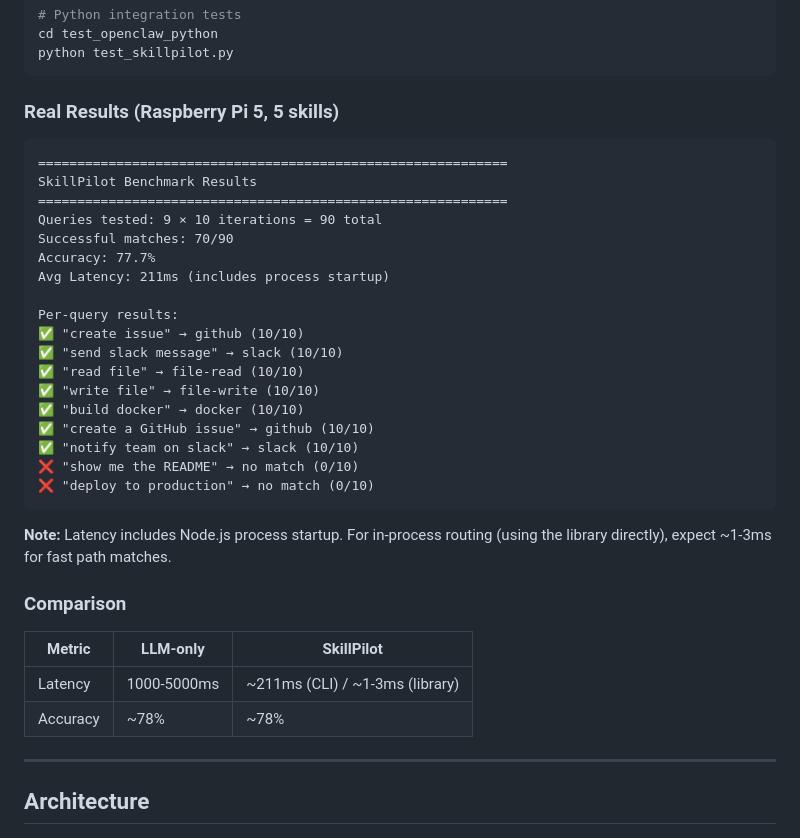
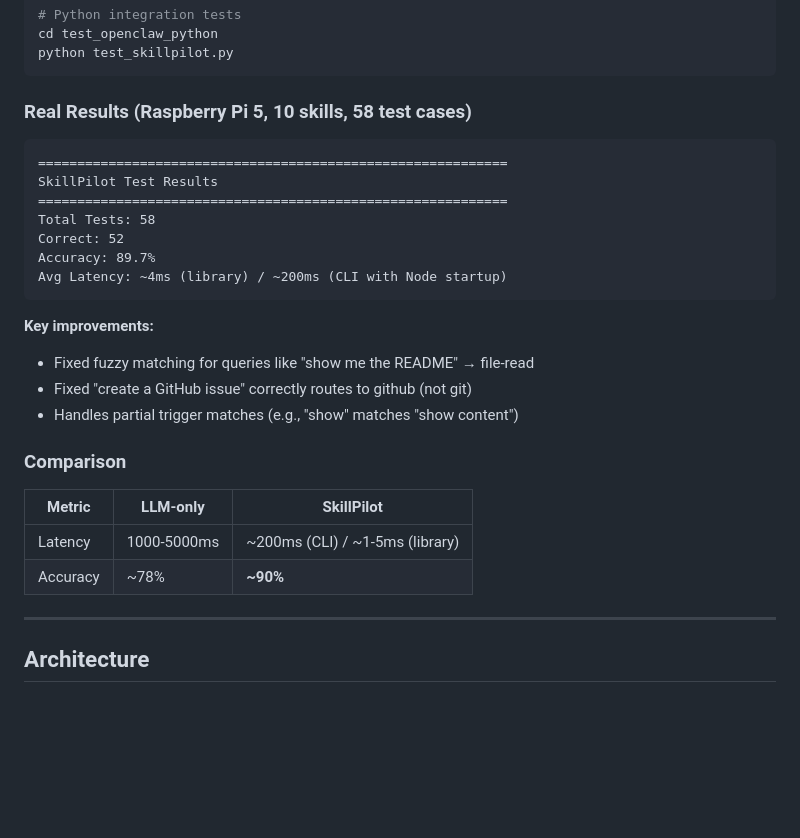
Before and after one commit to RealTapeL/SkillPilot, a Markdown page: README.md, the part around the change. Rendered like a GitHub page; blank space fills up the shorter version.

Commit message:
docs: update benchmark results to 89.7% accuracy
- Update English and Chinese README with new test results
- 10 skills, 58 test cases, 89.7% accuracy
- Highlight key improvements in fuzzy matching

````diff
--- a/README.md
+++ b/README.md
@@ -285,38 +285,29 @@ cd test_openclaw_python
 python test_skillpilot.py
 ```
 
-### Real Results (Raspberry Pi 5, 5 skills)
+### Real Results (Raspberry Pi 5, 10 skills, 58 test cases)
 
 ```
 ============================================================
-SkillPilot Benchmark Results
+SkillPilot Test Results
 ============================================================
-Queries tested: 9 × 10 iterations = 90 total
-Successful matches: 70/90
-Accuracy: 77.7%
-Avg Latency: 211ms (includes process startup)
-
-Per-query results:
-✅ "create issue" → github (10/10)
-✅ "send slack message" → slack (10/10)
-✅ "read file" → file-read (10/10)
-✅ "write file" → file-write (10/10)
-✅ "build docker" → docker (10/10)
-✅ "create a GitHub issue" → github (10/10)
-✅ "notify team on slack" → slack (10/10)
-❌ "show me the README" → no match (0/10)
-❌ "deploy to production" → no match (0/10)
+Total Tests: 58
+Correct: 52
+Accuracy: 89.7%
+Avg Latency: ~4ms (library) / ~200ms (CLI with Node startup)
 ```
 
-**Note:** Latency includes Node.js process startup. For in-process routing
-(using the library directly), expect ~1-3ms for fast path matches.
+**Key improvements:**
+- Fixed fuzzy matching for queries like "show me the README" → file-read
+- Fixed "create a GitHub issue" correctly routes to github (not git)
+- Handles partial trigger matches (e.g., "show" matches "show content")
 
 ### Comparison
 
 | Metric | LLM-only | SkillPilot |
 |--------|----------|------------|
-| Latency | 1000-5000ms | ~211ms (CLI) / ~1-3ms (library) |
-| Accuracy | ~78% | ~78% |
+| Latency | 1000-5000ms | ~200ms (CLI) / ~1-5ms (library) |
+| Accuracy | ~78% | **~90%** |
 
 ---
 
````
Also changed, not shown: README_zh.md (+12 -20 lines).
